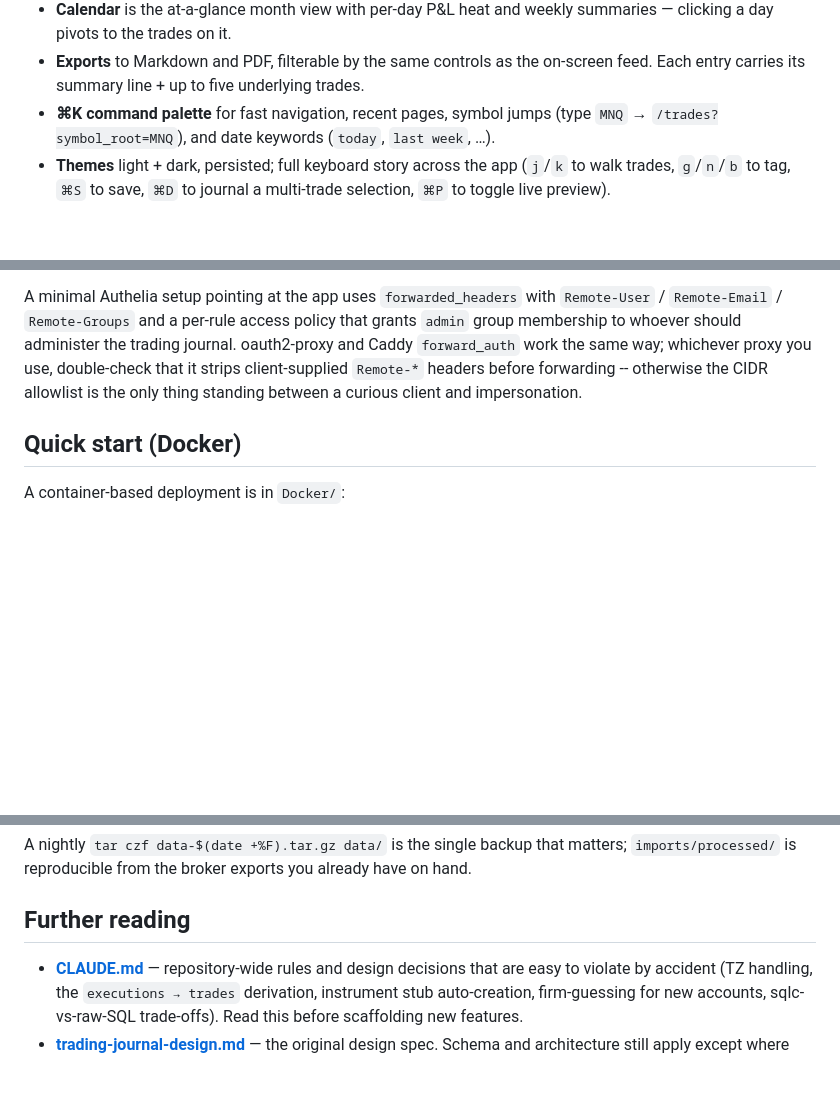
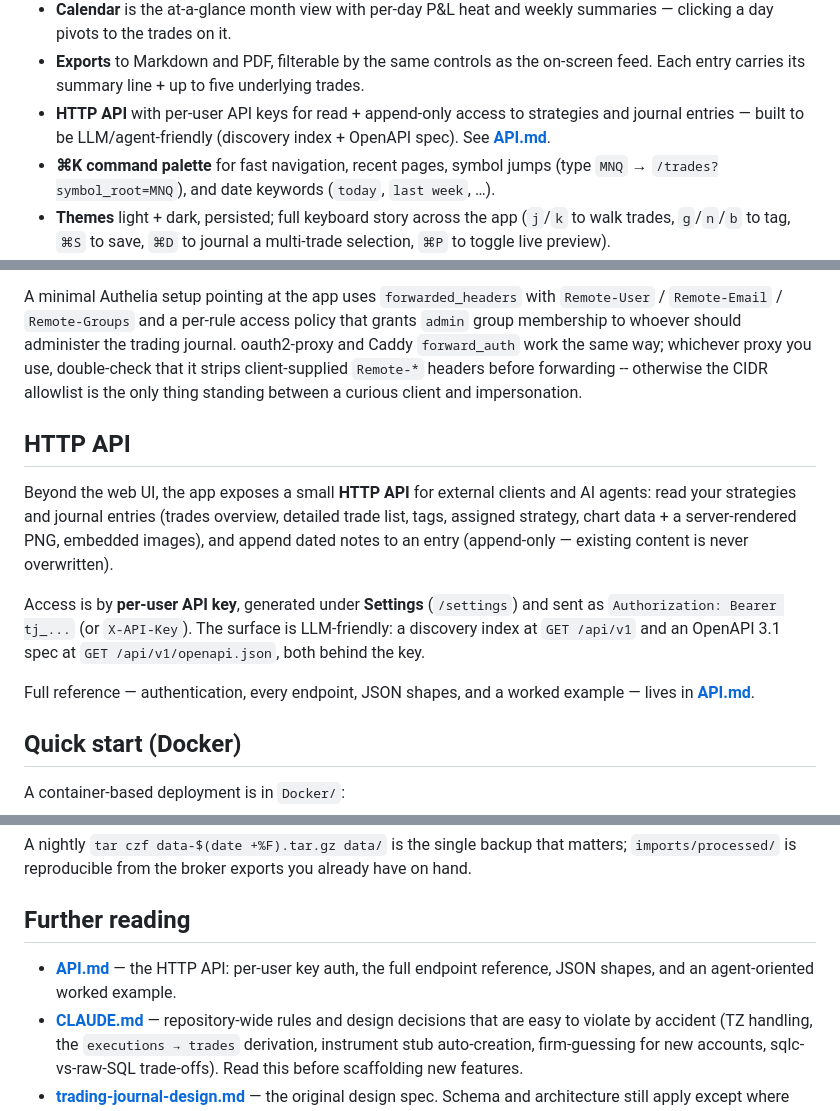
Before and after one commit to w4jnl/trading-journal, a Markdown page: README.md, 3 parts joined by grey strips. GitHub-like rendering; blank space fills up the shorter version.

```diff
--- a/README.md
+++ b/README.md
@@ -36,6 +36,9 @@ around it.
 - **Exports** to Markdown and PDF, filterable by the same controls as
   the on-screen feed. Each entry carries its summary line + up to five
   underlying trades.
+- **HTTP API** with per-user API keys for read + append-only access to
+  strategies and journal entries — built to be LLM/agent-friendly
+  (discovery index + OpenAPI spec). See **[API.md](API.md)**.
 - **⌘K command palette** for fast navigation, recent pages, symbol
   jumps (type `MNQ` → `/trades?symbol_root=MNQ`), and date keywords
   (`today`, `last week`, …).
@@ -224,6 +227,22 @@ proxy you use, double-check that it strips client-supplied
 allowlist is the only thing standing between a curious client and
 impersonation.
 
+## HTTP API
+
+Beyond the web UI, the app exposes a small **HTTP API** for external
+clients and AI agents: read your strategies and journal entries (trades
+overview, detailed trade list, tags, assigned strategy, chart data + a
+server-rendered PNG, embedded images), and append dated notes to an entry
+(append-only — existing content is never overwritten).
+
+Access is by **per-user API key**, generated under **Settings**
+(`/settings`) and sent as `Authorization: Bearer tj_...` (or `X-API-Key`).
+The surface is LLM-friendly: a discovery index at `GET /api/v1` and an
+OpenAPI 3.1 spec at `GET /api/v1/openapi.json`, both behind the key.
+
+Full reference — authentication, every endpoint, JSON shapes, and a
+worked example — lives in **[API.md](API.md)**.
+
 ## Quick start (Docker)
 
 A container-based deployment is in `Docker/`:
@@ -345,6 +364,8 @@ exports you already have on hand.
 
 ## Further reading
 
+- **[API.md](API.md)** — the HTTP API: per-user key auth, the full
+  endpoint reference, JSON shapes, and an agent-oriented worked example.
 - **[CLAUDE.md](CLAUDE.md)** — repository-wide rules and design
   decisions that are easy to violate by accident (TZ handling, the
   `executions → trades` derivation, instrument stub auto-creation,
```
Also changed, not shown: API.md (added, +367 -0 lines).
